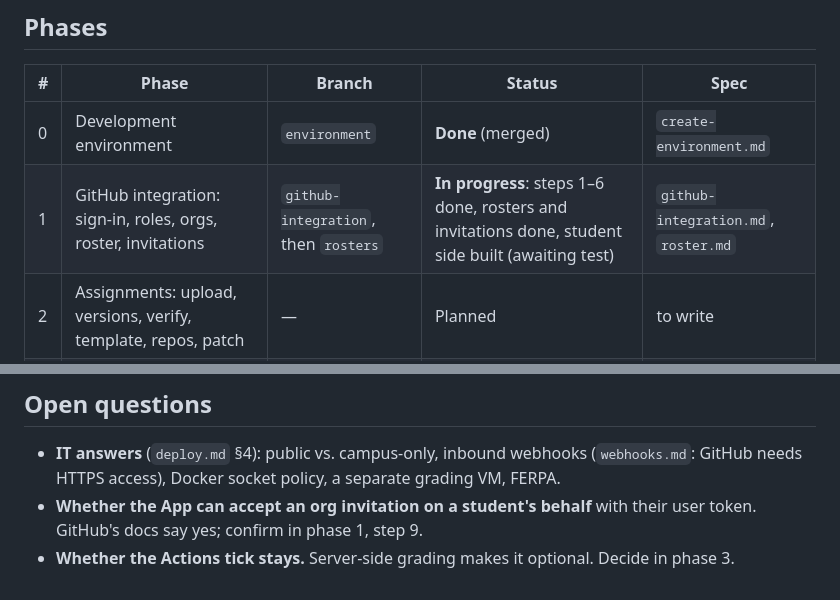
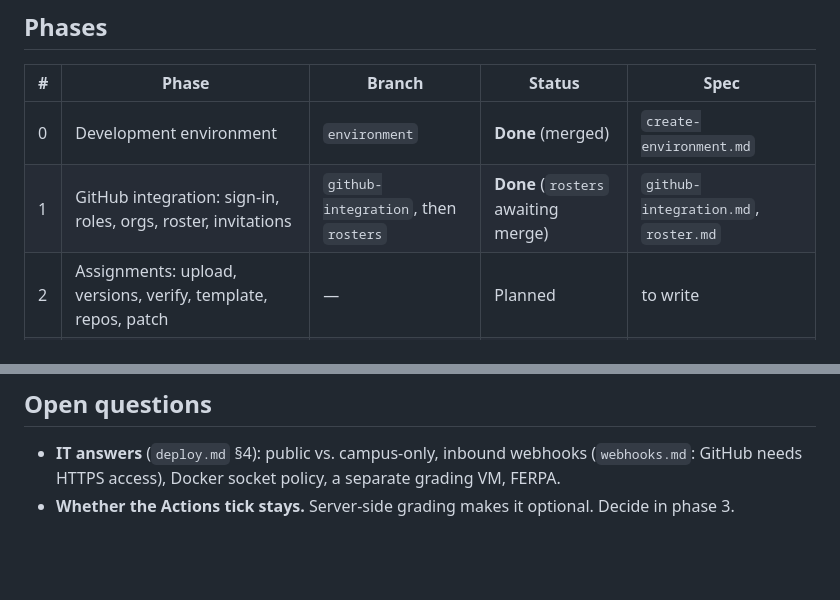
Before and after one commit to adambyle/github-cs-grader, a Markdown page: expansion/agent-spec/roadmap.md, 2 parts joined by grey strips. Drawn GitHub-style; blank space fills up the shorter version.

```diff
--- a/expansion/agent-spec/roadmap.md
+++ b/expansion/agent-spec/roadmap.md
@@ -14,7 +14,7 @@ they win, and this file should be updated.
 | # | Phase | Branch | Status | Spec |
 |---|---|---|---|---|
 | 0 | Development environment | `environment` | **Done** (merged) | `create-environment.md` |
-| 1 | GitHub integration: sign-in, roles, orgs, roster, invitations | `github-integration`, then `rosters` | **In progress**: steps 1–6 done, rosters and invitations done, student side built (awaiting test) | `github-integration.md`, `roster.md` |
+| 1 | GitHub integration: sign-in, roles, orgs, roster, invitations | `github-integration`, then `rosters` | **Done** (`rosters` awaiting merge) | `github-integration.md`, `roster.md` |
 | 2 | Assignments: upload, versions, verify, template, repos, patch | — | Planned | to write |
 | 3 | Grading: sandbox, queue, per-commit grades, deadlines | — | Planned | to write, with `sandboxing.md` |
 | 4 | Dashboards and export: instructor stats, student feedback, Moodle | — | Planned | to write |
@@ -196,7 +196,5 @@ way.
 - **IT answers** (`deploy.md` §4): public vs. campus-only, inbound webhooks
   (`webhooks.md`: GitHub needs HTTPS access), Docker socket policy, a separate
   grading VM, FERPA.
-- **Whether the App can accept an org invitation on a student's behalf** with their
-  user token. GitHub's docs say yes; confirm in phase 1, step 9.
 - **Whether the Actions tick stays.** Server-side grading makes it optional.
   Decide in phase 3.
```
Also changed, not shown: expansion/agent-spec/core-features.md (+39 -0 lines), expansion/agent-spec/github-integration.md (+3 -3 lines).
